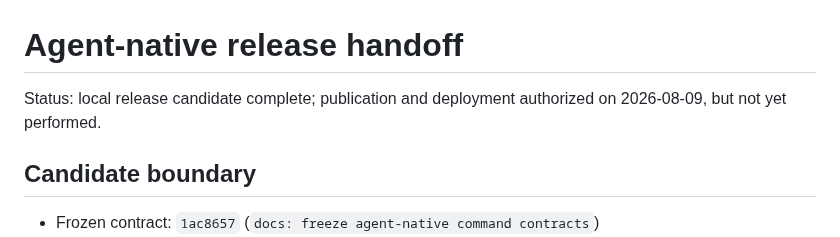
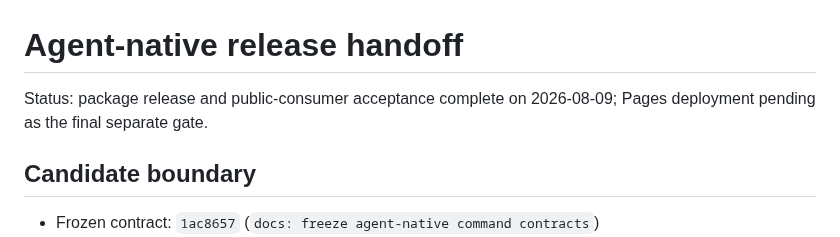
Before and after one commit to arimxyer/manteen, a Markdown page: docs/agent-native-release-handoff.md, the part around one of its changes. Drawn GitHub-style.

Commit message:
docs: record agent-native release receipts

```diff
--- a/docs/agent-native-release-handoff.md
+++ b/docs/agent-native-release-handoff.md
@@ -1,7 +1,7 @@
 # Agent-native release handoff
 
-Status: local release candidate complete; publication and deployment authorized on 2026-08-09,
-but not yet performed.
+Status: package release and public-consumer acceptance complete on 2026-08-09; Pages deployment
+pending as the final separate gate.
 
 ## Candidate boundary
 
```
Also changed, not shown: other parts of docs/agent-native-release-handoff.md (+55 -16 lines), docs/roadmap.md (+19 -20 lines).
